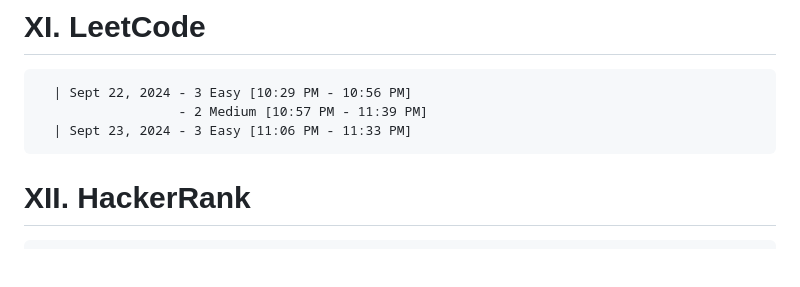
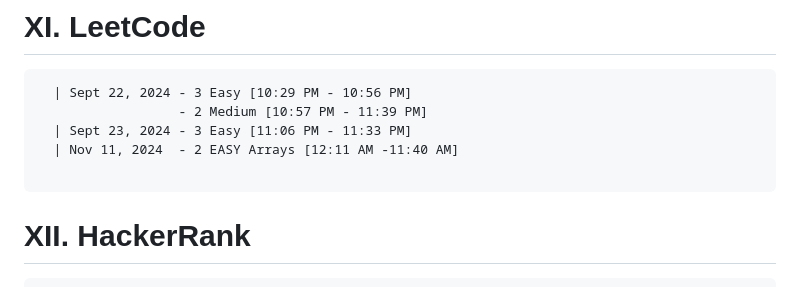
Before and after one commit to NA-Black/Accountability, a Markdown page: ranzbrendan/Self Study Progress.md, the part around the change. GitHub-like rendering; blank space fills up the shorter version.

````diff
--- a/ranzbrendan/Self Study Progress.md
+++ b/ranzbrendan/Self Study Progress.md
@@ -353,6 +353,8 @@
   | Sept 22, 2024 - 3 Easy [10:29 PM - 10:56 PM]
                   - 2 Medium [10:57 PM - 11:39 PM]
   | Sept 23, 2024 - 3 Easy [11:06 PM - 11:33 PM]
+  | Nov 11, 2024  - 2 EASY Arrays [12:11 AM -11:40 AM]
+
 ```
 
 # XII. HackerRank
````
